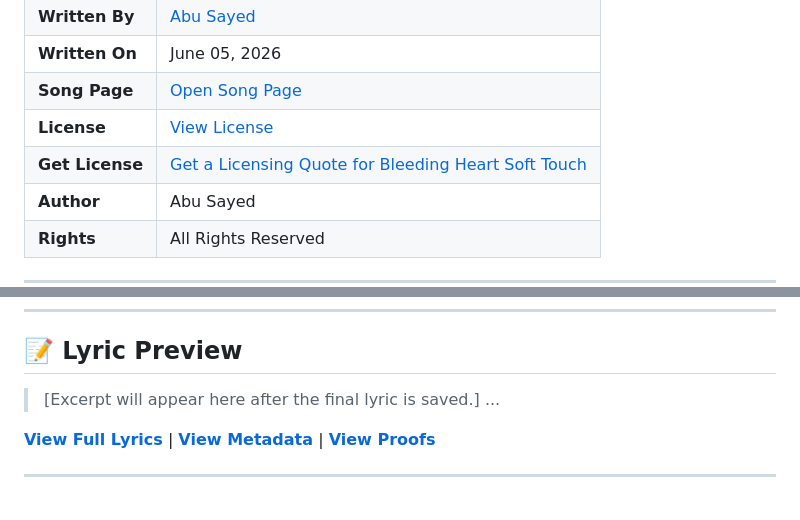
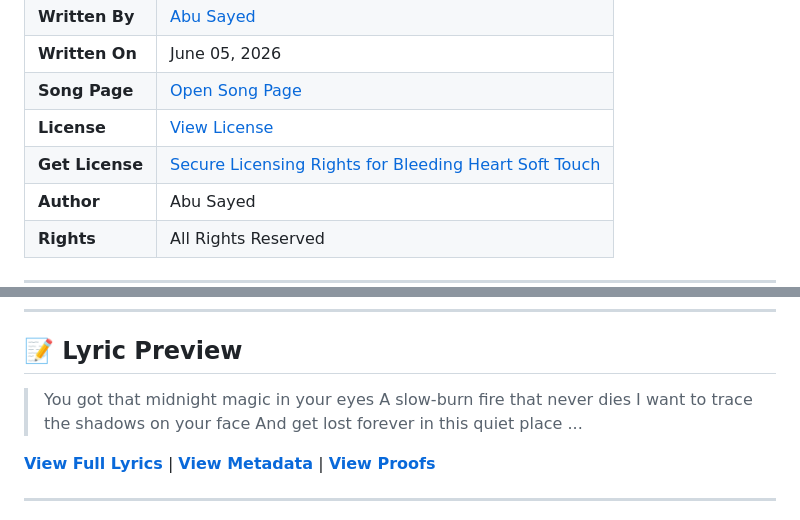
Before and after one commit to ImAbuSayed/bleeding-heart-soft-touch, a Markdown page: README.md, 2 parts joined by grey strips. GitHub-like rendering.

Commit message:
docs: Update readme excerpt

```diff
--- a/README.md
+++ b/README.md
@@ -15,7 +15,7 @@
 | **Written On** | June 05, 2026 |
 | **Song Page** | [Open Song Page](https://imabusayed.github.io/bleeding-heart-soft-touch/) |
 | **License** | [View License](./LICENSE.md) |
-| **Get License** | [Get a Licensing Quote for Bleeding Heart Soft Touch](https://music.abusayed.com.bd/Licensing/?https://imabusayed.github.io/bleeding-heart-soft-touch/) |
+| **Get License** | [Secure Licensing Rights for Bleeding Heart Soft Touch](https://music.abusayed.com.bd/Licensing/?https://imabusayed.github.io/bleeding-heart-soft-touch/) |
 | **Author** | Abu Sayed |
 | **Rights** | All Rights Reserved |
 
@@ -32,7 +32,10 @@
 
 ## 📝 Lyric Preview
 
-> [Excerpt will appear here after the final lyric is saved.]
+> You got that midnight magic in your eyes
+> A slow-burn fire that never dies
+> I want to trace the shadows on your face
+> And get lost forever in this quiet place
 > ...
 
 [**View Full Lyrics**](./lyrics.txt) | [**View Metadata**](./manifest.json) | [**View Proofs**](./hashes.txt)
```
